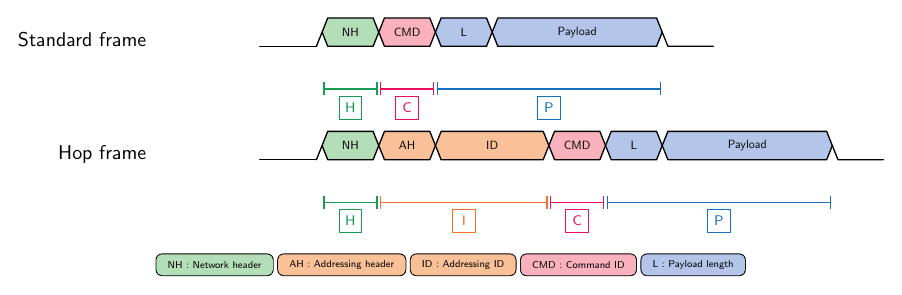
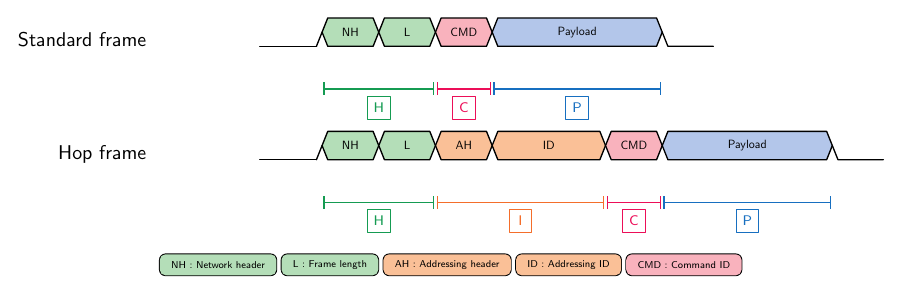
Before and after one commit to SebastienDeriaz/Syndesi, a LaTeX figure (doc/communication/frame.tex): page 1 of 2. Compiled offline with pdfLaTeX.

Commit message:
documentation

```diff
--- a/doc/communication/frame.tex
+++ b/doc/communication/frame.tex
@@ -23,20 +23,26 @@
 \begin{tikzpicture}
 \node (table) at (0,0) {
 \begin{tikztimingtable}[timing/.style={x=1cm,y=0.5cm}, x=2cm, y=0.5cm]
-Standard frame & LN(A0);[fill=networkheadercolor]D{NH}N(B0);[fill=cmdcolor]D{CMD}N(C0);[fill=payloadcolor]D{L}N(D0)3D{Payload}N(E0);[]L\\
+Standard frame & LN(A0);
+[fill=networkheadercolor]D{NH}N(B0)D{L}N(C0);
+[fill=cmdcolor]D{CMD}N(D0);
+[fill=payloadcolor]3D{Payload}N(E0);
+[]L\\\\
+Hop frame & LN(A);
+[fill=networkheadercolor]D{NH}N(B)D{L}N(C);
+[fill=idcolor]D{AH}N(D)2D{ID}N(E);
+[fill=cmdcolor]D{CMD}N(F);
+[fill=payloadcolor]3D{Payload}N(G);
+[]L\\
+\extracode
+\draw[networkheadercolor_base,|-|] ($(A0.mid)+(0.01,-2)$) -- ($(C0.mid)+(-0.01,-2)$) node[midway,anchor=north] {\circled{H}};
+\draw[cmdcolor_base,|-|] ($(C0.mid)+(0.01,-2)$) -- ($(D0.mid)+(-0.01,-2)$) node[midway,anchor=north] {\circled{C}};
+\draw[payloadcolor_base,|-|] ($(D0.mid)+(0.01,-2)$) -- ($(E0.mid)+(-0.01,-2)$) node[midway,anchor=north] {\circled{P}};
 
-\\
-
-Hop frame & LN(A);[fill=networkheadercolor]D{NH}N(B);[fill=idcolor]D{AH}N(C)2D{ID}N(D);[fill=cmdcolor]D{CMD}N(E);[fill=payloadcolor]D{L}N(F)3D{Payload}N(G);[]L\\
-\extracode
-\draw[networkheadercolor_base,|-|] ($(A0.mid)+(0.01,-2)$) -- ($(B0.mid)+(-0.01,-2)$) node[midway,anchor=north] {\circled{H}};
-\draw[cmdcolor_base,|-|] ($(B0.mid)+(0.01,-2)$) -- ($(C0.mid)+(-0.01,-2)$) node[midway,anchor=north] {\circled{C}};
-\draw[payloadcolor_base,|-|] ($(C0.mid)+(0.01,-2)$) -- ($(E0.mid)+(-0.01,-2)$) node[midway,anchor=north] {\circled{P}};
-
-\draw[networkheadercolor_base,|-|] ($(A.mid)+(0.01,-2)$) -- ($(B.mid)+(-0.01,-2)$) node[midway,anchor=north] {\circled{H}};
-\draw[idcolor_base,|-|] ($(B.mid)+(0.01,-2)$) -- ($(D.mid)+(-0.01,-2)$) node[midway,anchor=north] {\circled{I}};
-\draw[cmdcolor_base,|-|] ($(D.mid)+(0.01,-2)$) -- ($(E.mid)+(-0.01,-2)$) node[midway,anchor=north] {\circled{C}};
-\draw[payloadcolor_base,|-|] ($(E.mid)+(0.01,-2)$) -- ($(G.mid)+(-0.01,-2)$) node[midway,anchor=north] {\circled{P}};
+\draw[networkheadercolor_base,|-|] ($(A.mid)+(0.01,-2)$) -- ($(C.mid)+(-0.01,-2)$) node[midway,anchor=north] {\circled{H}};
+\draw[idcolor_base,|-|] ($(C.mid)+(0.01,-2)$) -- ($(E.mid)+(-0.01,-2)$) node[midway,anchor=north] {\circled{I}};
+\draw[cmdcolor_base,|-|] ($(E.mid)+(0.01,-2)$) -- ($(F.mid)+(-0.01,-2)$) node[midway,anchor=north] {\circled{C}};
+\draw[payloadcolor_base,|-|] ($(F.mid)+(0.01,-2)$) -- ($(G.mid)+(-0.01,-2)$) node[midway,anchor=north] {\circled{P}};
 
 \end{tikztimingtable}};
 
@@ -54,10 +60,10 @@ Hop frame & LN(A);[fill=networkheadercolor]D{NH}N(B);[fill=idcolor]D{AH}N(C)2D{I
 
 \node[anchor=north] at (table.south) {\sffamily\tiny
 \tcbox[colback=networkheadercolor]{NH : Network header}
+\tcbox[colback=networkheadercolor]{L : Frame length}
 \tcbox[colback=idcolor]{AH : Addressing header}
 \tcbox[colback=idcolor]{ID : Addressing ID}
 \tcbox[colback=cmdcolor]{CMD : Command ID}
-\tcbox[colback=payloadcolor]{L : Payload length}
 };
 
 \end{tikzpicture}
```
Also changed, not shown: doc/software/syndesicp.md (added, +40 -0 lines), doc/communication/frame.pdf.
